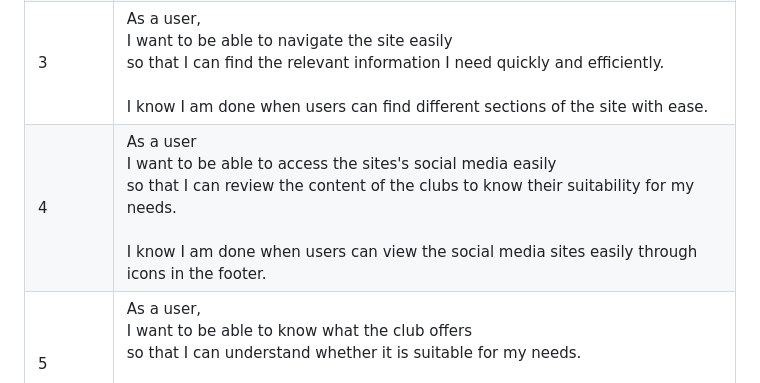
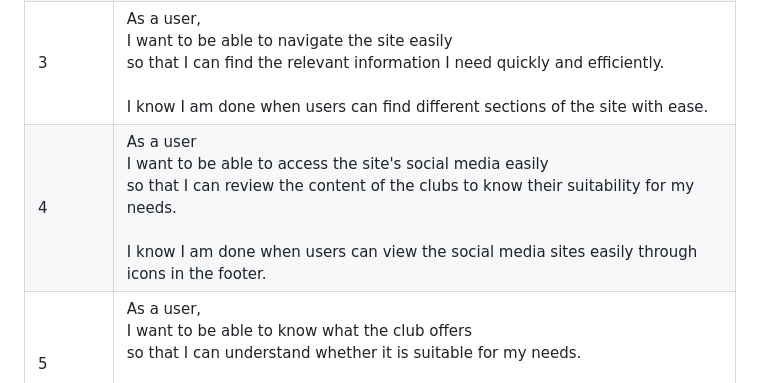
Before and after one commit to gjwilson20/Artify, a Markdown page: READMEARTIFY.md, the part around the change. Drawn GitHub-style.

Commit message:
Update READMEARTIFY.md
amended a typo in user stories

```diff
--- a/READMEARTIFY.md
+++ b/READMEARTIFY.md
@@ -14,7 +14,7 @@ Users of the site will be able to find all the information needed to know about
 |1| As a user, <br> I want to be able to access the site on laptop, tablet and mobile devices <br> so that I can easily access the site whenever I need to  <br><br>I know I am done when users can access the site in a range of ways |
 |2|As a user, <br> I want to be able to recognise the brand easily <br> so that I know I am viewing the right page for my needs.<br><br>I know I am done when users can recognise the site easily through colours, logo and favicons.|
 |3|As a user, <br> I want to be able to navigate the site easily <br> so that I can find the relevant information I need quickly and efficiently. <br><br> I know I am done when users can find different sections of the site with ease.|
-|4|As a user<br> I want to be able to access the sites's social media easily <br> so that I can review the content of the clubs to know their suitability for my needs. <br> <br> I know I am done when users can view the social media sites easily through icons in the footer.|
+|4|As a user<br> I want to be able to access the site's social media easily <br> so that I can review the content of the clubs to know their suitability for my needs. <br> <br> I know I am done when users can view the social media sites easily through icons in the footer.|
 |5|As a user, <br> I want to be able to know what the club offers  <br> so that I can understand whether it is suitable for my needs. <br> <br> I know I am done when users are provided the information about the club on launching the site. |
 |6|As a user, <br>I want to be able to know the times of clubs.<br> so that I know if they fit into my schedule. <br> <br> I know I am done when users can understand the club date, who its provided for and when it's operating. |
 |7|As a user, <br>I want to be able to know the cost of the club  <br> so that I can decide if it's within my budget or not.<br> <br> I know I am done when users can see the cost of the clubs easily without havinng to search too far. |
```
